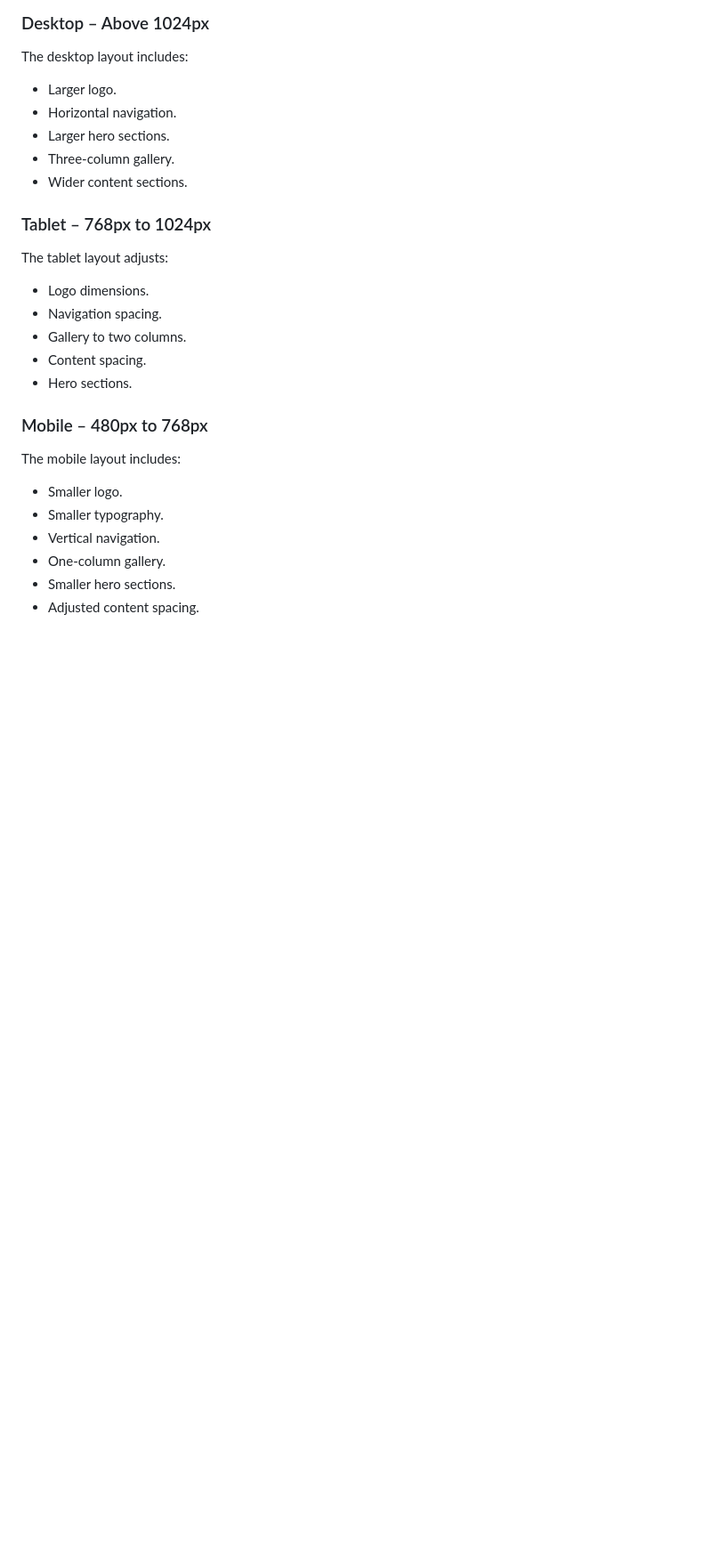
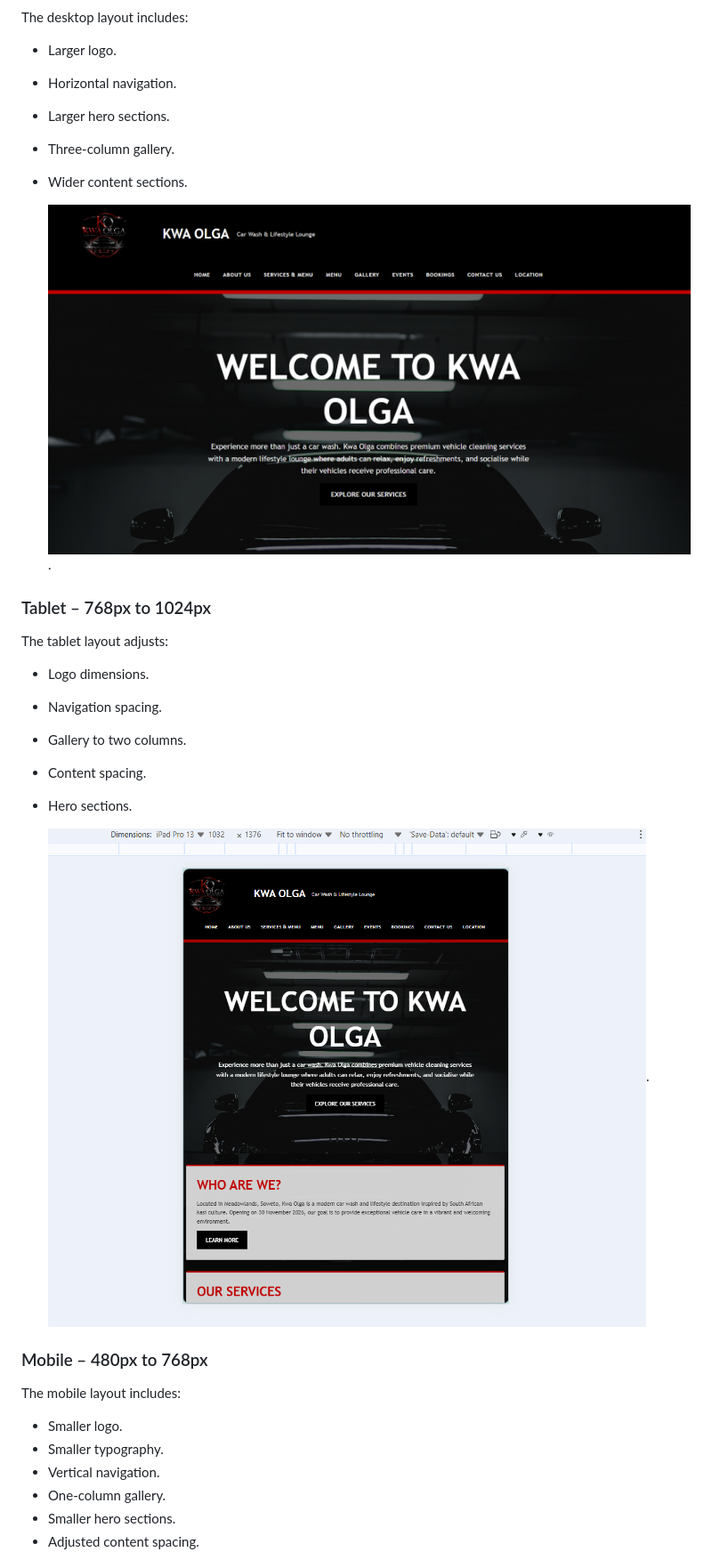
Before and after one commit to KTselanngwe/Kwa-Olga, a Markdown page: readme.md, the part around one of its changes. Shown at 89% size. Rendered like a GitHub page; blank space fills up the shorter version.

Commit message:
Add responsive layout images to readme
Added images for desktop, tablet, and mobile views in the readme.

```diff
--- a/readme.md
+++ b/readme.md
@@ -386,6 +386,8 @@ The desktop layout includes:
 - Three-column gallery.
 - Wider content sections.
 
+  ![image alt](https://github.com/KTselanngwe/Kwa-Olga/blob/d89ebc078f4c8db4bcc1f2755d93a49b2233c8b6/images/Desktop%20view.png).
+
 ### Tablet – 768px to 1024px
 The tablet layout adjusts:
 
@@ -394,6 +396,8 @@ The tablet layout adjusts:
 - Gallery to two columns.
 - Content spacing.
 - Hero sections.
+
+  ![image alt](https://github.com/KTselanngwe/Kwa-Olga/blob/d89ebc078f4c8db4bcc1f2755d93a49b2233c8b6/images/Tablet%20view.png).
 
 ### Mobile – 480px to 768px
 The mobile layout includes:
```
Also changed, not shown: other parts of readme.md (+1 -0 lines).
